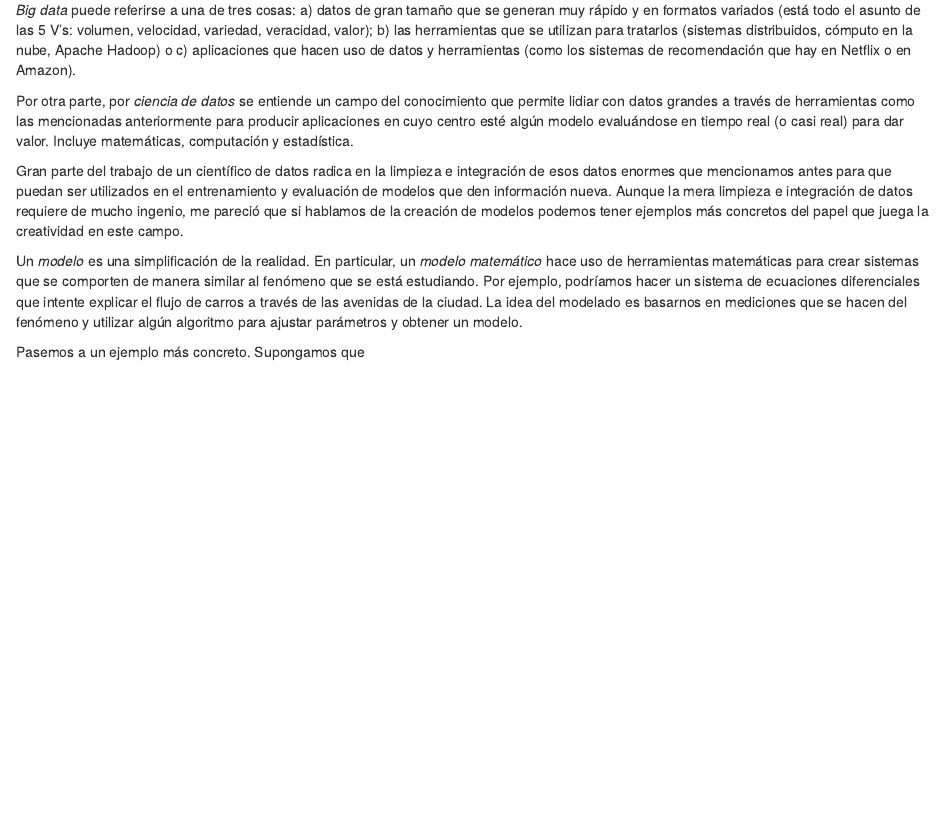
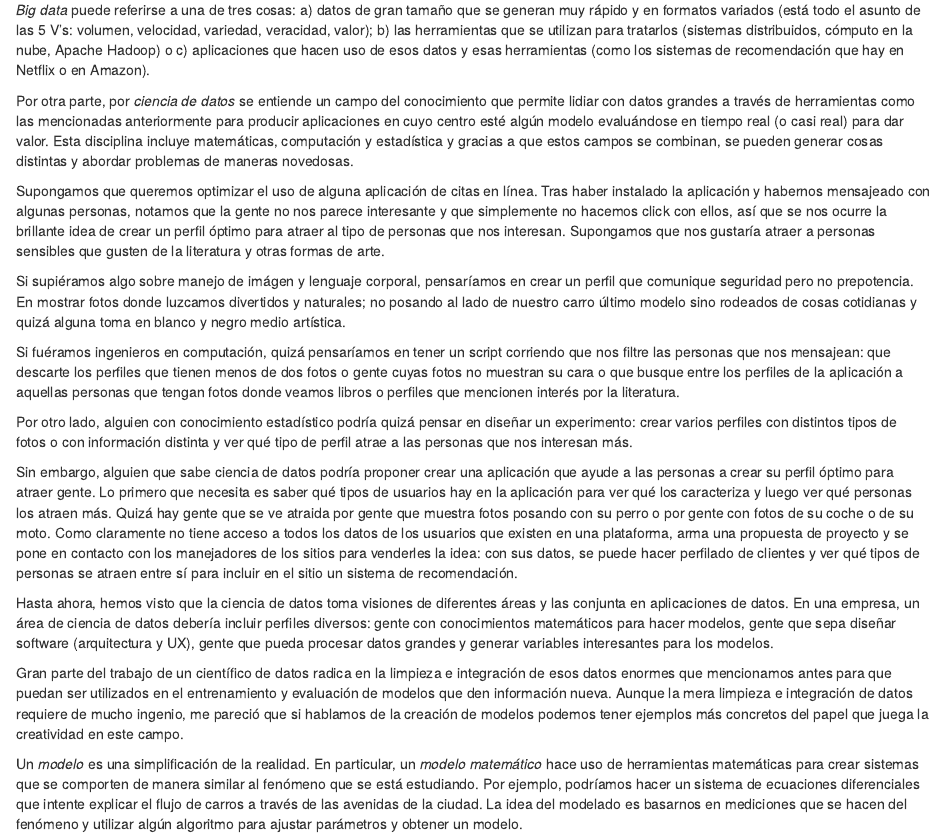
Before and after one commit to jbarbosat/mis-desmadres, an R Markdown document (presentaciones/creative_night_bbva_2017/texto.Rmd): the page in a window 1100 px wide, from 100 px down. Rendered offline with R 4.5, knitr and Pandoc, with nearby package versions.

Commit message:
más cosas random

```diff
--- a/presentaciones/creative_night_bbva_2017/texto.Rmd
+++ b/presentaciones/creative_night_bbva_2017/texto.Rmd
@@ -6,11 +6,46 @@ El término _ciencia de datos_ va de la mano del concepto de _big data_; ambos c
 _Big data_ puede referirse a una de tres cosas: a) datos de gran tamaño que se generan muy rápido y en formatos
 variados (está todo el asunto de las 5 V's: volumen, velocidad, variedad, veracidad, valor); b) las herramientas
 que se utilizan para tratarlos (sistemas distribuidos, cómputo en la nube, Apache Hadoop) o c) aplicaciones que
-hacen uso de datos y herramientas (como los sistemas de recomendación que hay en Netflix o en Amazon).
+hacen uso de esos datos y esas herramientas (como los sistemas de recomendación que hay en Netflix o en Amazon).
 
 Por otra parte, por _ciencia de datos_ se entiende un campo del conocimiento que permite lidiar con datos grandes
 a través de herramientas como las mencionadas anteriormente para producir aplicaciones en cuyo centro esté algún
-modelo evaluándose en tiempo real (o casi real) para dar valor. Incluye matemáticas, computación y estadística.
+modelo evaluándose en tiempo real (o casi real) para dar valor. Esta disciplina incluye matemáticas, computación
+y estadística y gracias a que estos campos se combinan, se pueden generar cosas distintas y abordar problemas de
+maneras novedosas.
+
+Supongamos que queremos optimizar el uso de alguna aplicación de citas en línea.
+Tras haber instalado la aplicación y habernos mensajeado con
+algunas personas, notamos que la gente no nos parece interesante y que simplemente no hacemos click con ellos,
+así que se nos ocurre la brillante idea de crear un perfil óptimo para atraer al tipo de personas que nos interesan.
+Supongamos que nos gustaría atraer a personas sensibles que gusten de la literatura y otras formas de arte.
+
+Si supiéramos algo sobre manejo de imágen y lenguaje corporal, pensaríamos en crear un perfil que comunique
+seguridad pero no prepotencia. En mostrar fotos donde luzcamos divertidos y naturales; no posando al lado de nuestro
+carro último modelo sino rodeados de cosas cotidianas y quizá alguna toma en blanco y negro medio artística.
+
+Si fuéramos ingenieros en computación, quizá pensaríamos en tener un script corriendo que nos filtre las personas
+que nos mensajean: que descarte los perfiles que tienen menos de dos fotos o gente cuyas fotos no muestran su cara
+o que busque entre los perfiles de la aplicación a aquellas personas que tengan fotos donde veamos libros o
+perfiles que mencionen interés por la literatura.
+
+Por otro lado, alguien con conocimiento estadístico podría quizá pensar en diseñar un experimento: crear varios
+perfiles con distintos tipos de fotos o con información distinta y ver qué tipo de perfil atrae a las personas
+que nos interesan más.
+
+Sin embargo, alguien que sabe ciencia de datos podría proponer crear una aplicación que ayude a las personas
+a crear su perfil óptimo para atraer gente. Lo primero que necesita es saber qué tipos de usuarios hay en la
+aplicación para ver qué los caracteriza y luego ver qué personas los atraen más. Quizá hay gente que se ve
+atraida por gente que muestra fotos posando con su perro o por gente con fotos de su coche o de su moto. Como
+claramente no tiene acceso a todos los datos de los usuarios que existen en una plataforma, arma una propuesta
+de proyecto y se pone en contacto con los manejadores de los sitios para venderles la idea: con sus datos,
+se puede hacer perfilado de clientes y ver qué tipos de personas se atraen entre sí para incluir en el sitio
+un sistema de recomendación.
+
+Hasta ahora, hemos visto que la ciencia de datos toma visiones de diferentes áreas y las conjunta en aplicaciones
+de datos. En una empresa, un área de ciencia de datos debería incluir perfiles diversos: gente con conocimientos
+matemáticos para hacer modelos, gente que sepa diseñar software (arquitectura y UX), gente que pueda
+procesar datos grandes y generar variables interesantes para los modelos.
 
 Gran parte del trabajo de un científico de datos radica en la limpieza e integración de esos datos enormes que
 mencionamos antes para que puedan ser utilizados en el entrenamiento y evaluación de modelos que den información nueva. Aunque
@@ -22,5 +57,3 @@ matemáticas para crear sistemas que se comporten de manera similar al fenómeno
 podríamos hacer un sistema de ecuaciones diferenciales que intente explicar el flujo de carros a través de las
 avenidas de la ciudad. La idea del modelado es basarnos en mediciones que se hacen del fenómeno y utilizar algún
 algoritmo para ajustar parámetros y obtener un modelo.
-
-Pasemos a un ejemplo más concreto. Supongamos que
```
